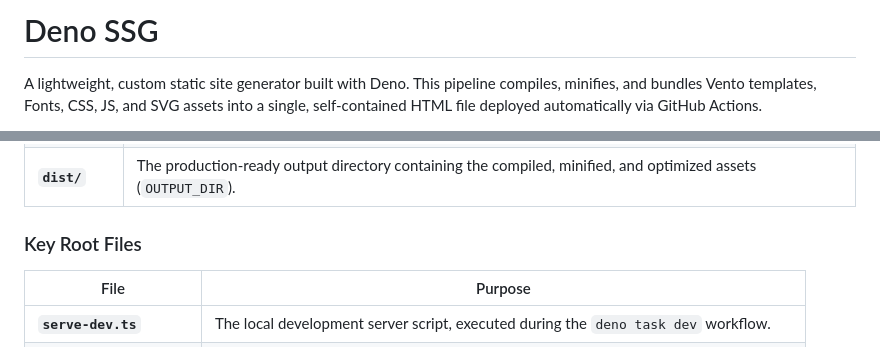
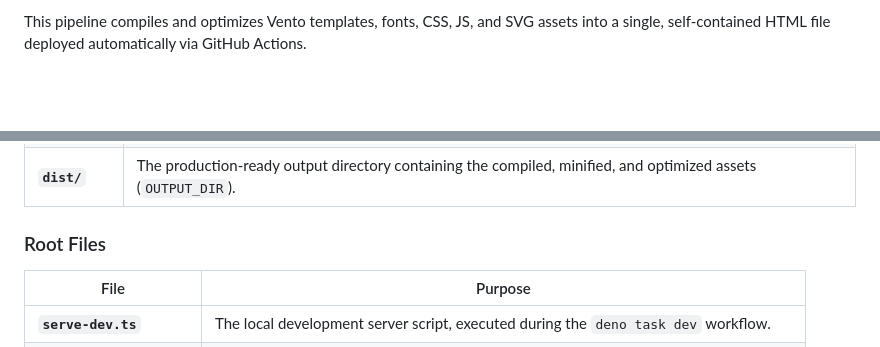
Before and after one commit to swdegay/swdegay.github.io, a Markdown page: README.md, 2 parts joined by grey strips. Rendered like a GitHub page; blank space fills up the shorter version.

Commit message:
update readme [no ci]

```diff
--- a/README.md
+++ b/README.md
@@ -1,8 +1,5 @@
-# Deno SSG
-
-A lightweight, custom static site generator built with Deno. This pipeline
-compiles, minifies, and bundles Vento templates, Fonts, CSS, JS, and SVG assets
-into a single, self-contained HTML file deployed automatically via GitHub
+This pipeline compiles and optimizes Vento templates, fonts, CSS, JS, and SVG
+assets into a single, self-contained HTML file deployed automatically via GitHub
 Actions.
 
 [Live site](https://sethdegay.dev/) |
@@ -89,7 +87,7 @@ flowchart TD
 | **`data/`**    | Local data files (like `userdata.json`) that feed content into templates during the build process.                                                                     |
 | **`dist/`**    | The production-ready output directory containing the compiled, minified, and optimized assets (`OUTPUT_DIR`).                                                          |
 
-### Key Root Files
+### Root Files
 
 | File                     | Purpose                                                                                |
 | ------------------------ | -------------------------------------------------------------------------------------- |
```
Also changed, not shown: other parts of README.md (+2 -1 lines).
